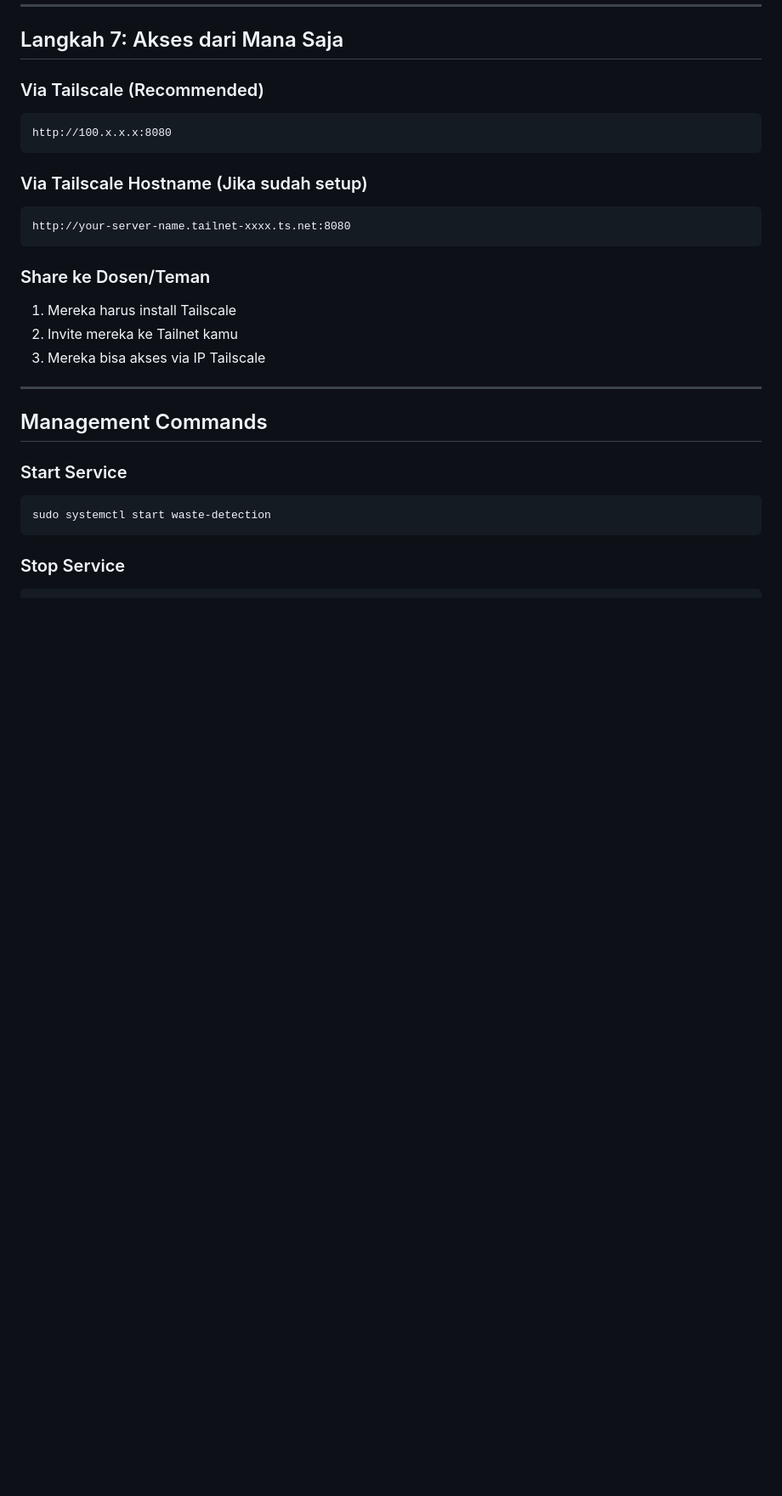
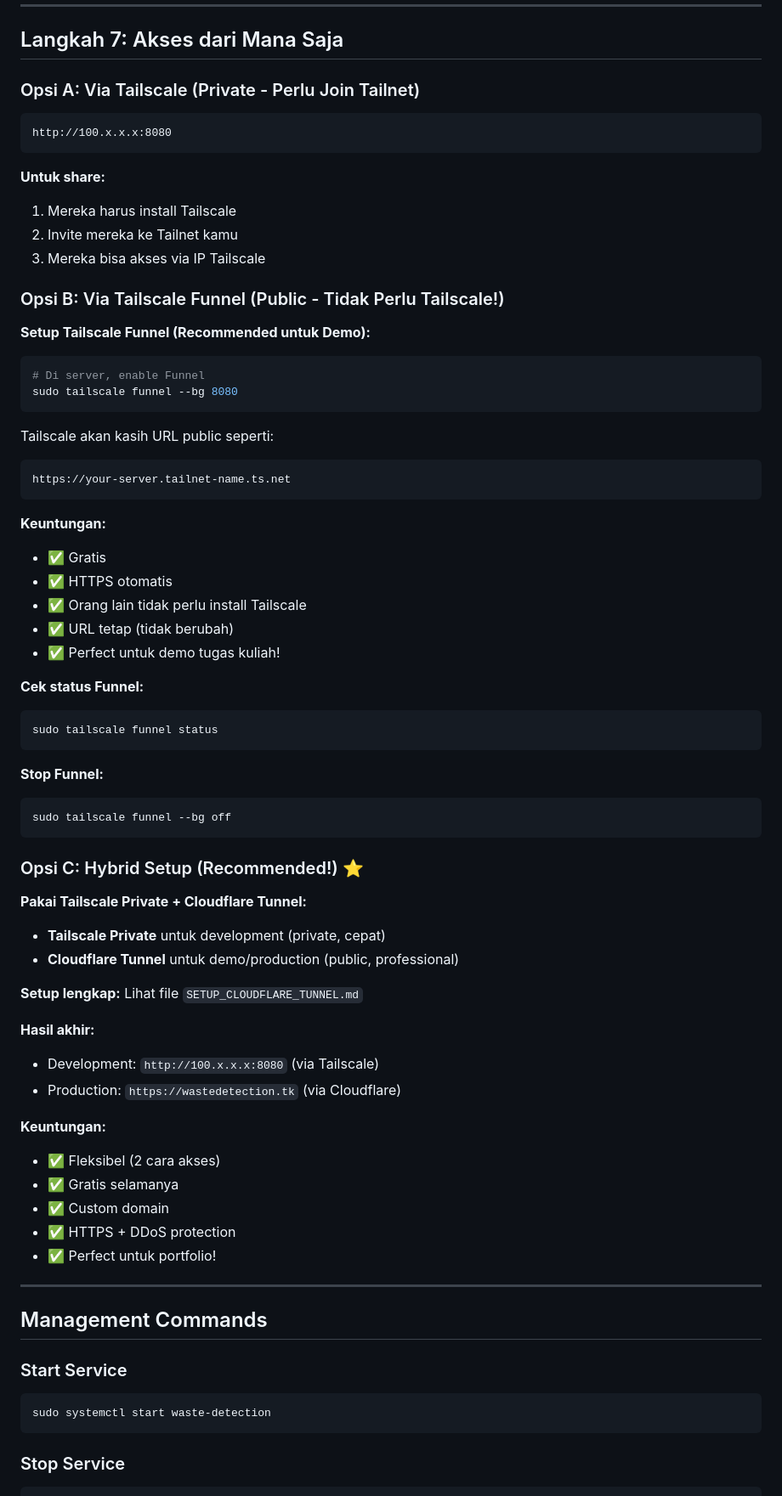
Before and after one commit to FauzanAzhimaa/waste-detection, a Markdown page: DEPLOY_LINUX_SERVER.md, the part around the change. Shown: that part at 85% size. Drawn GitHub-style; blank space fills up the shorter version.

````diff
--- a/DEPLOY_LINUX_SERVER.md
+++ b/DEPLOY_LINUX_SERVER.md
@@ -225,20 +225,66 @@ sudo firewall-cmd --reload
 
 ## Langkah 7: Akses dari Mana Saja
 
-### Via Tailscale (Recommended)
+### Opsi A: Via Tailscale (Private - Perlu Join Tailnet)
 ```
 http://100.x.x.x:8080
 ```
 
-### Via Tailscale Hostname (Jika sudah setup)
-```
-http://your-server-name.tailnet-xxxx.ts.net:8080
-```
-
-### Share ke Dosen/Teman
+**Untuk share:**
 1. Mereka harus install Tailscale
 2. Invite mereka ke Tailnet kamu
 3. Mereka bisa akses via IP Tailscale
+
+### Opsi B: Via Tailscale Funnel (Public - Tidak Perlu Tailscale!)
+
+**Setup Tailscale Funnel (Recommended untuk Demo):**
+
+```bash
+# Di server, enable Funnel
+sudo tailscale funnel --bg 8080
+```
+
+Tailscale akan kasih URL public seperti:
+```
+https://your-server.tailnet-name.ts.net
+```
+
+**Keuntungan:**
+- ✅ Gratis
+- ✅ HTTPS otomatis
+- ✅ Orang lain tidak perlu install Tailscale
+- ✅ URL tetap (tidak berubah)
+- ✅ Perfect untuk demo tugas kuliah!
+
+**Cek status Funnel:**
+```bash
+sudo tailscale funnel status
+```
+
+**Stop Funnel:**
+```bash
+sudo tailscale funnel --bg off
+```
+
+### Opsi C: Hybrid Setup (Recommended!) ⭐
+
+**Pakai Tailscale Private + Cloudflare Tunnel:**
+
+- **Tailscale Private** untuk development (private, cepat)
+- **Cloudflare Tunnel** untuk demo/production (public, professional)
+
+**Setup lengkap:** Lihat file `SETUP_CLOUDFLARE_TUNNEL.md`
+
+**Hasil akhir:**
+- Development: `http://100.x.x.x:8080` (via Tailscale)
+- Production: `https://wastedetection.tk` (via Cloudflare)
+
+**Keuntungan:**
+- ✅ Fleksibel (2 cara akses)
+- ✅ Gratis selamanya
+- ✅ Custom domain
+- ✅ HTTPS + DDoS protection
+- ✅ Perfect untuk portfolio!
 
 ---
 
````
Also changed, not shown: SETUP_CLOUDFLARE_TUNNEL.md (added, +571 -0 lines).
